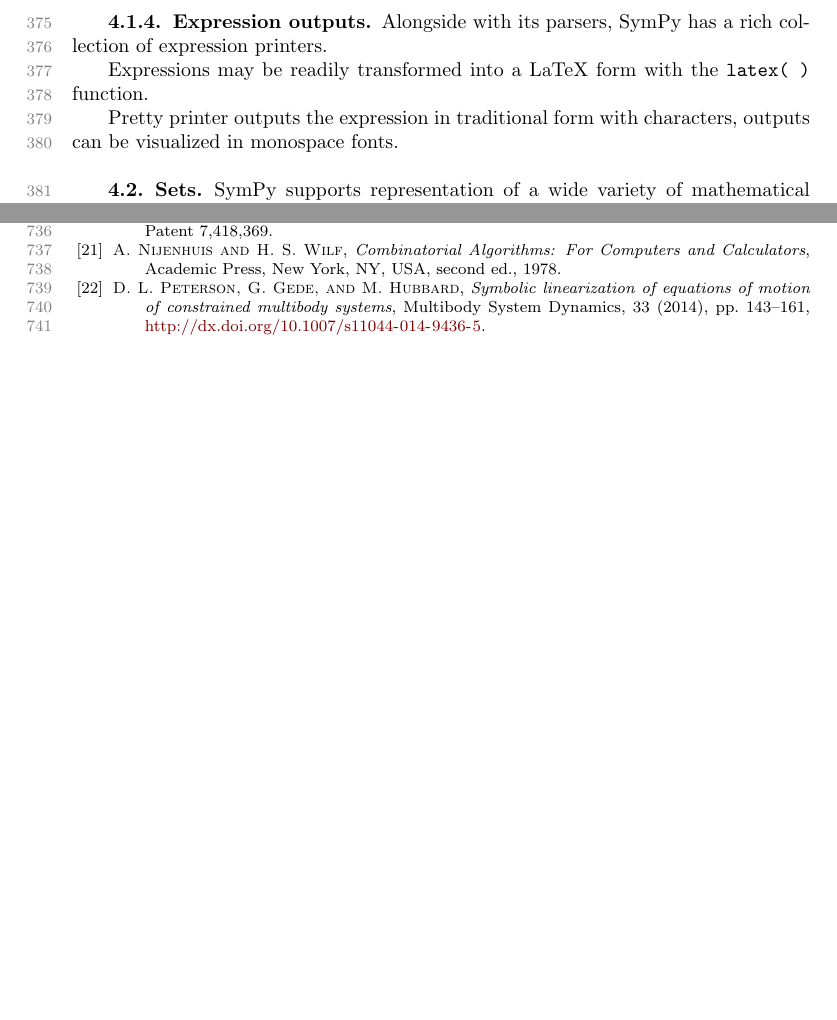
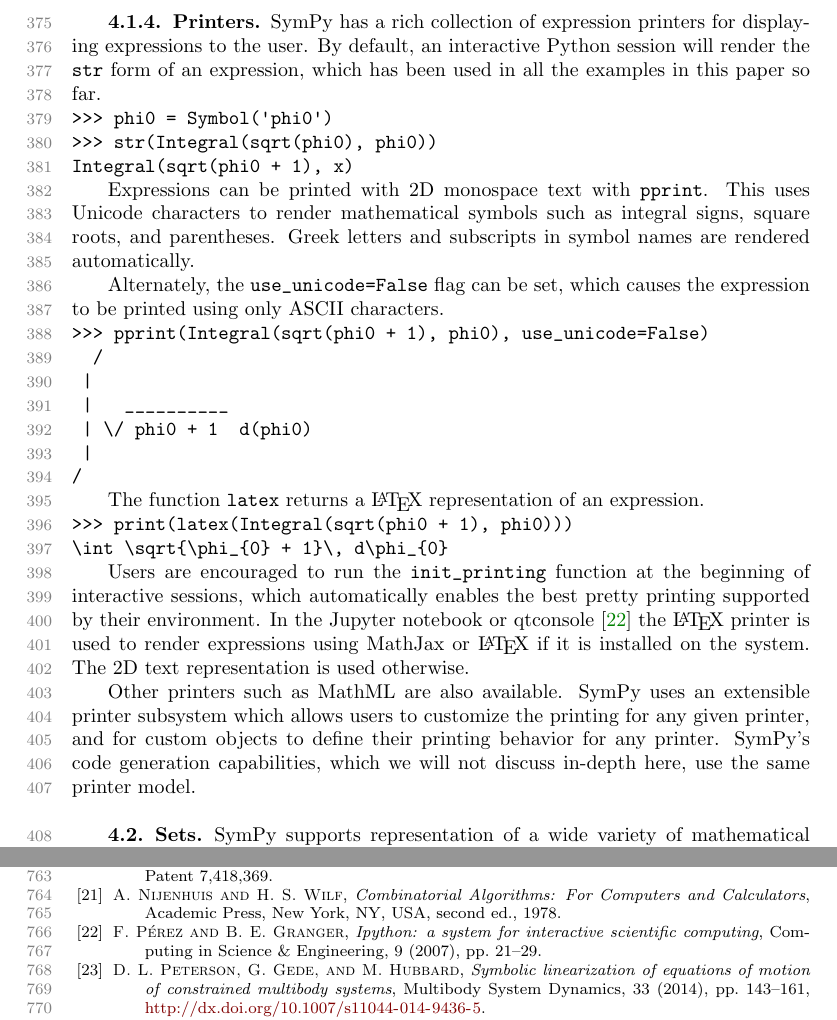
Before and after one commit to scolobb/sympy-paper, a LaTeX paper (paper.tex, which reads basic_operations.tex): two parts of pages 11 and 18 of 23 before the commit and two parts of pages 11 and 19 of 23 after it, joined at a grey line, cut at the place of the change, the shorter picture padded with empty space. Compiled offline with pdfLaTeX; a LaTeX package or settings file that is missing is left out.

Commit message:
Add more information on printers
Still TODO: figure out how to render the Unicode pretty printer

```diff
--- a/basic_operations.tex
+++ b/basic_operations.tex
@@ -134,14 +134,53 @@
 
 \input{gruntz}
 
-\subsubsection{Expression outputs}
+\subsubsection{Printers}
 
-Alongside with its parsers, SymPy has a rich collection of expression printers.
+SymPy has a rich collection of expression printers for displaying expressions
+to the user. By default, an interactive Python session will render the
+\verb|str| form of an expression, which has been used in all the examples in
+this paper so far.
 
-% LaTeX printer
-Expressions may be readily transformed into a LaTeX form with the \texttt{latex( )}
-function.
+\begin{verbatim}
+>>> phi0 = Symbol('phi0')
+>>> str(Integral(sqrt(phi0), phi0))
+Integral(sqrt(phi0 + 1), x)
+\end{verbatim}
 
-% pretty printer
-Pretty printer outputs the expression in traditional form with characters,
-outputs can be visualized in monospace fonts.
+Expressions can be printed with 2D monospace text with \verb|pprint|. This
+uses Unicode characters to render mathematical symbols such as integral signs,
+square roots, and parentheses. Greek letters and subscripts in symbol names
+are rendered automatically.
+
+Alternately, the \verb|use_unicode=False| flag can be set, which causes the
+expression to be printed using only ASCII characters.
+
+\begin{verbatim}
+>>> pprint(Integral(sqrt(phi0 + 1), phi0), use_unicode=False)
+  /
+ |
+ |   __________
+ | \/ phi0 + 1  d(phi0)
+ |
+/
+\end{verbatim}
+
+The function \verb|latex| returns a \LaTeX{} representation of an expression.
+
+\begin{verbatim}
+>>> print(latex(Integral(sqrt(phi0 + 1), phi0)))
+\int \sqrt{\phi_{0} + 1}\, d\phi_{0}
+\end{verbatim}
+
+Users are encouraged to run the \verb|init_printing| function at the beginning
+of interactive sessions, which automatically enables the best pretty printing
+supported by their environment. In the Jupyter notebook or
+qtconsole~\cite{perez2007ipython} the \LaTeX{} printer is used to render
+expressions using MathJax or \LaTeX{} if it is installed on the system. The 2D
+text representation is used otherwise.
+
+Other printers such as MathML are also available. SymPy uses an extensible
+printer subsystem which allows users to customize the printing for any given
+printer, and for custom objects to define their printing behavior for any
+printer. SymPy's code generation capabilities, which we will not discuss
+in-depth here, use the same printer model.
```
Also changed, not shown: paper.bib (+11 -0 lines).
